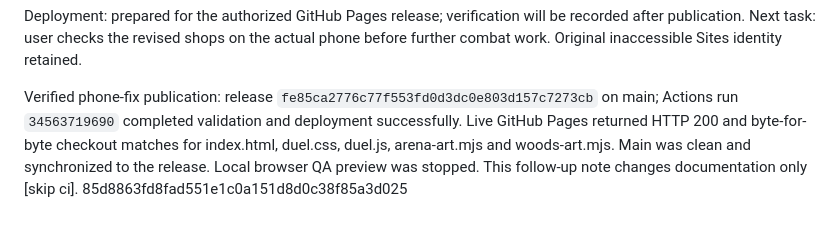
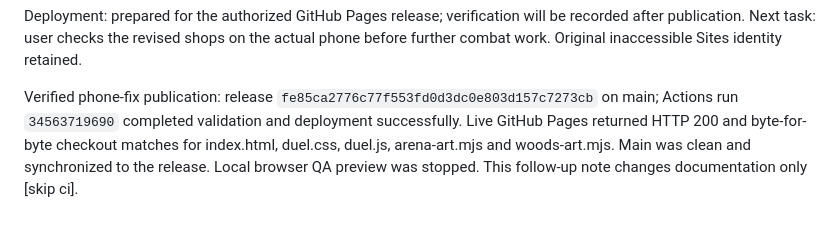
Before and after one commit to roibenyehuda2-arch/arena-heir, a Markdown page: PROJECT_STATUS.md, the part around the change. Drawn GitHub-style.

Commit message:
Correct verified deployment note [skip ci]

```diff
--- a/PROJECT_STATUS.md
+++ b/PROJECT_STATUS.md
@@ -158,4 +158,3 @@ Validation: full npm test, production syntax and whitespace checks pass. Actual
 Deployment: prepared for the authorized GitHub Pages release; verification will be recorded after publication. Next task: user checks the revised shops on the actual phone before further combat work. Original inaccessible Sites identity retained.
 
 Verified phone-fix publication: release `fe85ca2776c77f553fd0d3dc0e803d157c7273cb` on main; Actions run `34563719690` completed validation and deployment successfully. Live GitHub Pages returned HTTP 200 and byte-for-byte checkout matches for index.html, duel.css, duel.js, arena-art.mjs and woods-art.mjs. Main was clean and synchronized to the release. Local browser QA preview was stopped. This follow-up note changes documentation only [skip ci].
-85d8863fd8fad551e1c0a151d8d0c38f85a3d025
```
